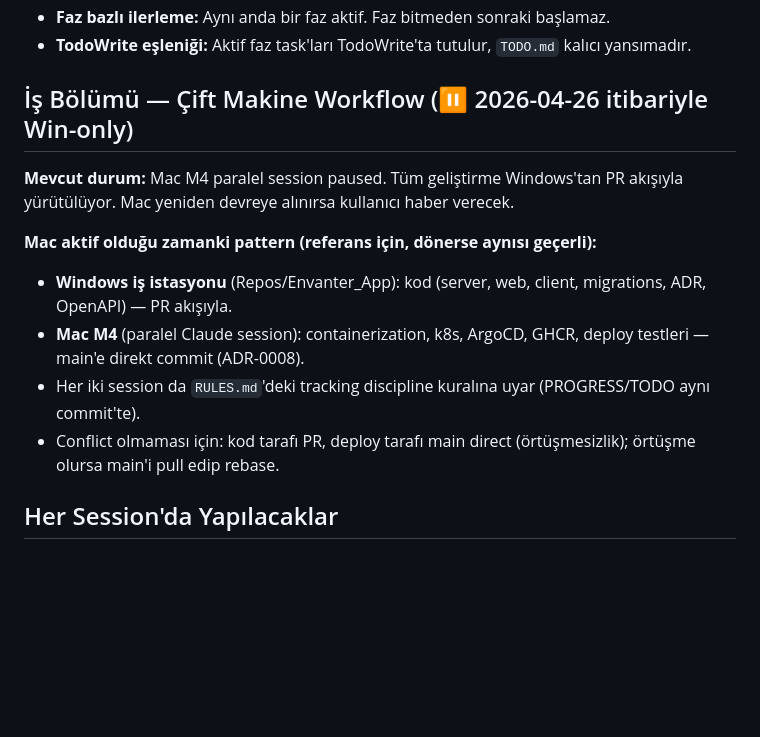
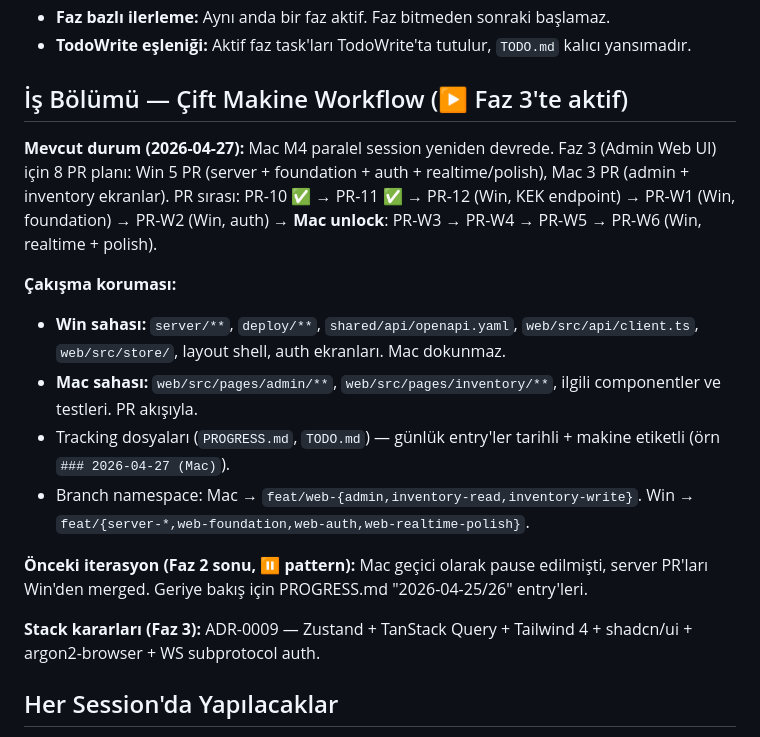
Before and after one commit to GameOfAI/IronStock, a Markdown page: CLAUDE.md, the part around the change. GitHub-like rendering; blank space fills up the shorter version.

```diff
--- a/CLAUDE.md
+++ b/CLAUDE.md
@@ -71,15 +71,19 @@ Envanter_App/
 - **Faz bazlı ilerleme:** Aynı anda bir faz aktif. Faz bitmeden sonraki başlamaz.
 - **TodoWrite eşleniği:** Aktif faz task'ları TodoWrite'ta tutulur, `TODO.md` kalıcı yansımadır.
 
-## İş Bölümü — Çift Makine Workflow (⏸ 2026-04-26 itibariyle Win-only)
+## İş Bölümü — Çift Makine Workflow (▶ Faz 3'te aktif)
 
-**Mevcut durum:** Mac M4 paralel session paused. Tüm geliştirme Windows'tan PR akışıyla yürütülüyor. Mac yeniden devreye alınırsa kullanıcı haber verecek.
+**Mevcut durum (2026-04-27):** Mac M4 paralel session yeniden devrede. Faz 3 (Admin Web UI) için 8 PR planı: Win 5 PR (server + foundation + auth + realtime/polish), Mac 3 PR (admin + inventory ekranlar). PR sırası: PR-10 ✅ → PR-11 ✅ → PR-12 (Win, KEK endpoint) → PR-W1 (Win, foundation) → PR-W2 (Win, auth) → **Mac unlock**: PR-W3 → PR-W4 → PR-W5 → PR-W6 (Win, realtime + polish).
 
-**Mac aktif olduğu zamanki pattern (referans için, dönerse aynısı geçerli):**
-- **Windows iş istasyonu** (Repos/Envanter_App): kod (server, web, client, migrations, ADR, OpenAPI) — PR akışıyla.
-- **Mac M4** (paralel Claude session): containerization, k8s, ArgoCD, GHCR, deploy testleri — main'e direkt commit (ADR-0008).
-- Her iki session da `RULES.md`'deki tracking discipline kuralına uyar (PROGRESS/TODO aynı commit'te).
-- Conflict olmaması için: kod tarafı PR, deploy tarafı main direct (örtüşmesizlik); örtüşme olursa main'i pull edip rebase.
+**Çakışma koruması:**
+- **Win sahası:** `server/**`, `deploy/**`, `shared/api/openapi.yaml`, `web/src/api/client.ts`, `web/src/store/`, layout shell, auth ekranları. Mac dokunmaz.
+- **Mac sahası:** `web/src/pages/admin/**`, `web/src/pages/inventory/**`, ilgili componentler ve testleri. PR akışıyla.
+- Tracking dosyaları (`PROGRESS.md`, `TODO.md`) — günlük entry'ler tarihli + makine etiketli (örn `### 2026-04-27 (Mac)`).
+- Branch namespace: Mac → `feat/web-{admin,inventory-read,inventory-write}`. Win → `feat/{server-*,web-foundation,web-auth,web-realtime-polish}`.
+
+**Önceki iterasyon (Faz 2 sonu, ⏸ pattern):** Mac geçici olarak pause edilmişti, server PR'ları Win'den merged. Geriye bakış için PROGRESS.md "2026-04-25/26" entry'leri.
+
+**Stack kararları (Faz 3):** ADR-0009 — Zustand + TanStack Query + Tailwind 4 + shadcn/ui + argon2-browser + WS subprotocol auth.
 
 ## Her Session'da Yapılacaklar
 
```
Also changed, not shown: PROGRESS.md (+17 -0 lines), docs/adr/0009-web-state-management.md (added, +133 -0 lines).
